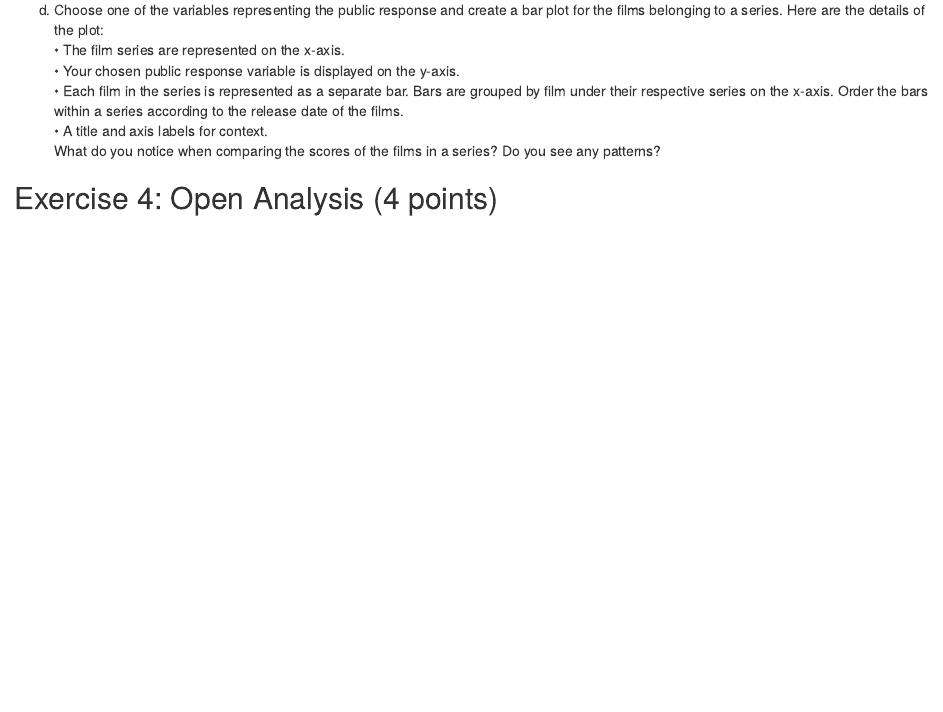
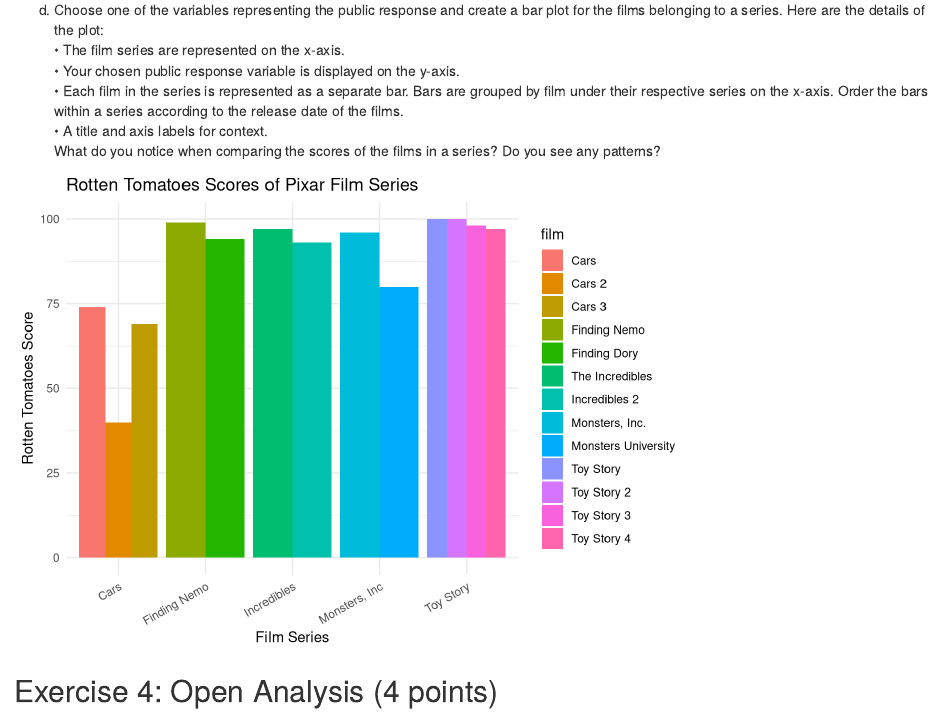
Before and after one commit to Fred1589/exeRcise-sheet-3, an R Markdown document (ExerciseSheet_3_Solution.Rmd): the page in a window 1100 px wide, from 1940 px down. Rendered offline with R 4.5, knitr and Pandoc, with nearby package versions; drawn as R Markdown's standard HTML page in place of the format the file asks for.

Commit message:
[FB][3d] - plot rotten tomatoes score

````diff
--- a/ExerciseSheet_3_Solution.Rmd
+++ b/ExerciseSheet_3_Solution.Rmd
@@ -146,4 +146,28 @@
 What do you notice when comparing the scores of the films in a series? Do you see any patterns?
 
 
+```{r plot-rotten-tomatoes}
+series_lookup <- pixar_film_series %>%
+  unnest(films) %>%
+  rename(film = films) %>%
+  arrange(film)
+
+joined_df <- pixar_films %>%
+  inner_join(public_response, by = "film") %>%
+  inner_join(series_lookup, by = "film") %>%
+  arrange(series, release_date)
+
+joined_df$film <- factor(joined_df$film, levels = joined_df$film[order(joined_df$series, joined_df$release_date)])
+
+ggplot(joined_df, aes(x = series, y = rotten_tomatoes, fill = film)) +
+  geom_bar(stat = "identity", position = position_dodge(width = 0.9)) +
+  labs(
+    title = "Rotten Tomatoes Scores of Pixar Film Series",
+    x = "Film Series",
+    y = "Rotten Tomatoes Score"
+  ) +
+  theme_minimal() +
+  theme(axis.text.x = element_text(angle = 30, hjust = 1))
+```
+
 ## Exercise 4: Open Analysis (4 points)
````
